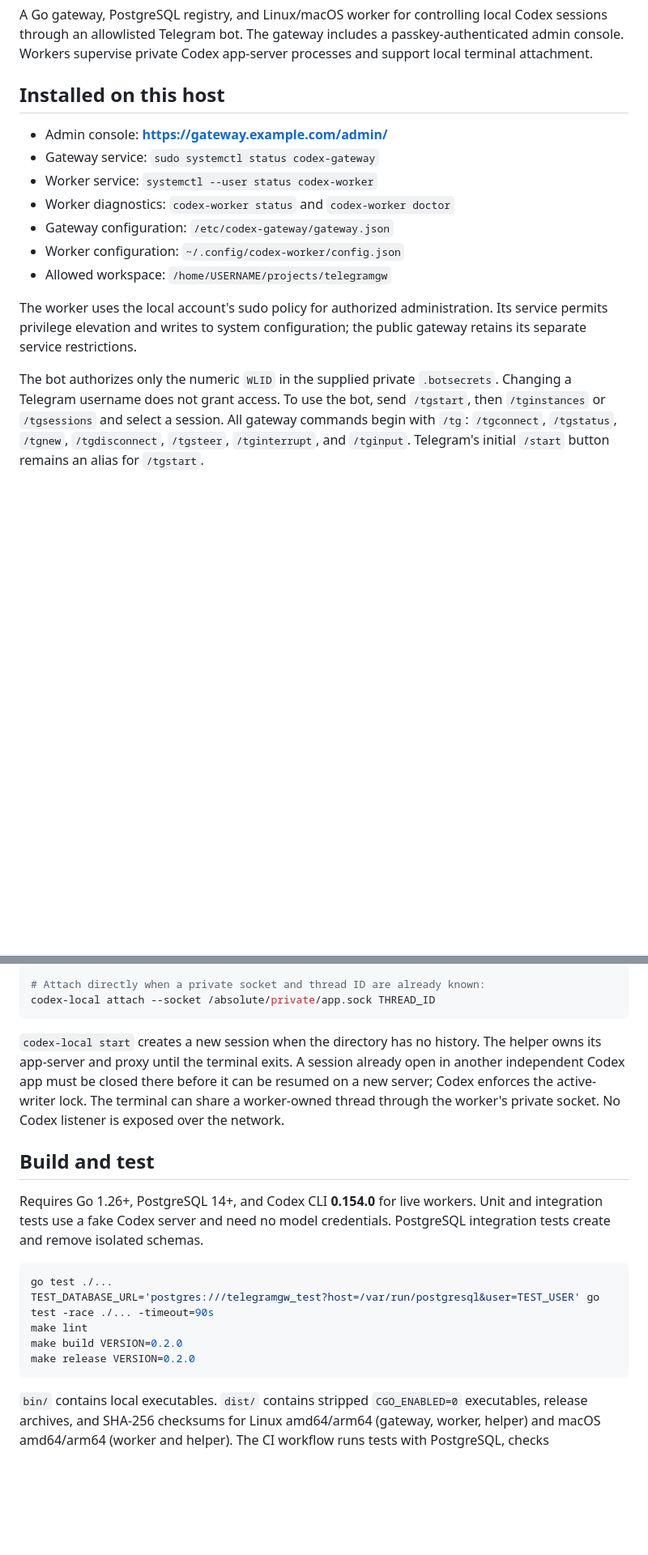
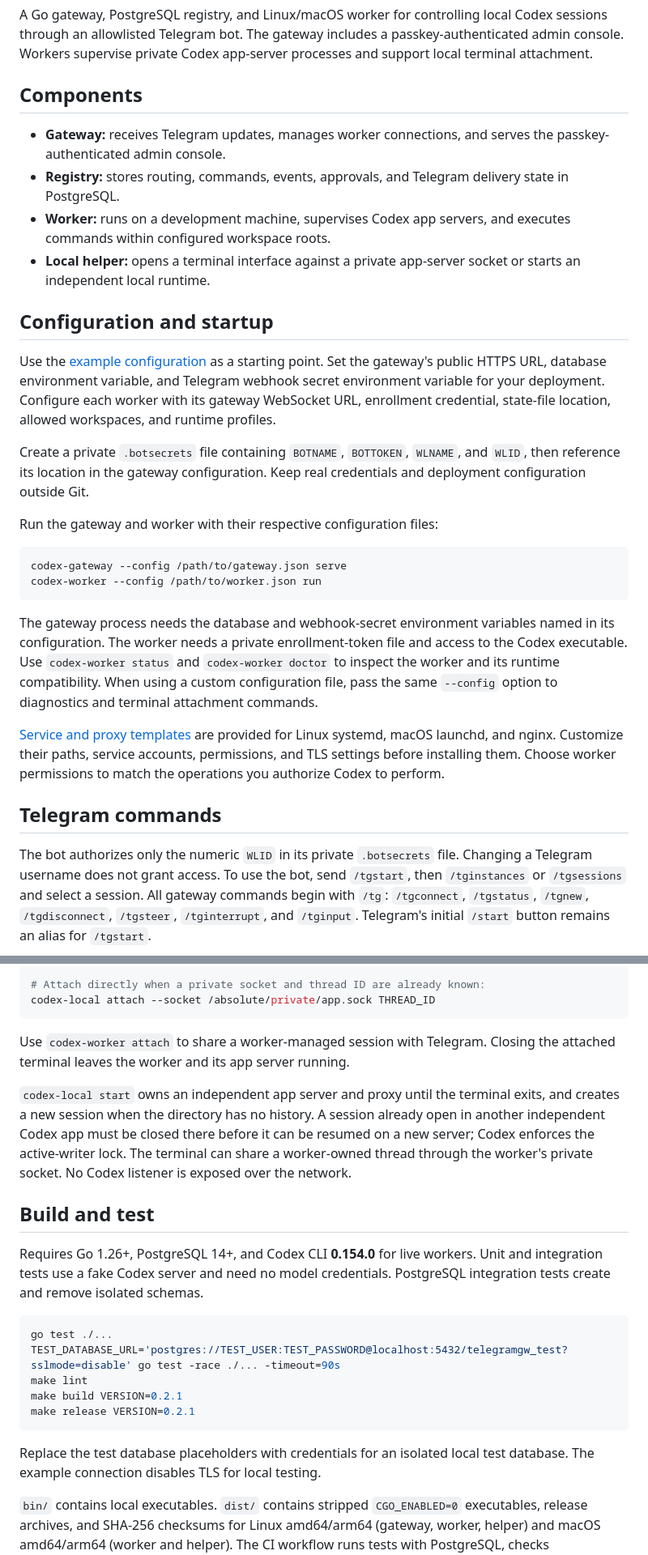
Before and after one commit to arizzi74/Codex-Telegram-Gateway, a Markdown page: README.md, 2 parts joined by grey strips. Shown at 81% size. Rendered like a GitHub page; blank space fills up the shorter version.

Commit message:
docs: make README generic for public use

````diff
--- a/README.md
+++ b/README.md
@@ -5,21 +5,51 @@ Codex sessions through an allowlisted Telegram bot. The gateway includes a
 passkey-authenticated admin console. Workers supervise private Codex app-server
 processes and support local terminal attachment.
 
-## Installed on this host
+## Components
 
-- Admin console: **https://gateway.example.com/admin/**
-- Gateway service: `sudo systemctl status codex-gateway`
-- Worker service: `systemctl --user status codex-worker`
-- Worker diagnostics: `codex-worker status` and `codex-worker doctor`
-- Gateway configuration: `/etc/codex-gateway/gateway.json`
-- Worker configuration: `~/.config/codex-worker/config.json`
-- Allowed workspace: `/home/USERNAME/projects/telegramgw`
+- **Gateway:** receives Telegram updates, manages worker connections, and serves
+  the passkey-authenticated admin console.
+- **Registry:** stores routing, commands, events, approvals, and Telegram
+  delivery state in PostgreSQL.
+- **Worker:** runs on a development machine, supervises Codex app servers, and
+  executes commands within configured workspace roots.
+- **Local helper:** opens a terminal interface against a private app-server
+  socket or starts an independent local runtime.
 
-The worker uses the local account's sudo policy for authorized administration.
-Its service permits privilege elevation and writes to system configuration;
-the public gateway retains its separate service restrictions.
+## Configuration and startup
 
-The bot authorizes only the numeric `WLID` in the supplied private `.botsecrets`.
+Use the [example configuration](examples/) as a starting point. Set the gateway's
+public HTTPS URL, database environment variable, and Telegram webhook secret
+environment variable for your deployment. Configure each worker with its gateway
+WebSocket URL, enrollment credential, state-file location, allowed workspaces,
+and runtime profiles.
+
+Create a private `.botsecrets` file containing `BOTNAME`, `BOTTOKEN`, `WLNAME`,
+and `WLID`, then reference its location in the gateway configuration. Keep real
+credentials and deployment configuration outside Git.
+
+Run the gateway and worker with their respective configuration files:
+
+```sh
+codex-gateway --config /path/to/gateway.json serve
+codex-worker --config /path/to/worker.json run
+```
+
+The gateway process needs the database and webhook-secret environment variables
+named in its configuration. The worker needs a private enrollment-token file
+and access to the Codex executable. Use `codex-worker status` and
+`codex-worker doctor` to inspect the worker and its runtime compatibility.
+When using a custom configuration file, pass the same `--config` option to
+diagnostics and terminal attachment commands.
+
+[Service and proxy templates](deploy/) are provided for Linux systemd, macOS
+launchd, and nginx. Customize their paths, service accounts, permissions, and
+TLS settings before installing them. Choose worker permissions to match the
+operations you authorize Codex to perform.
+
+## Telegram commands
+
+The bot authorizes only the numeric `WLID` in its private `.botsecrets` file.
 Changing a Telegram username does not grant access. To use the bot, send
 `/tgstart`, then `/tginstances` or `/tgsessions` and select a session.
 All gateway commands begin with `/tg`: `/tgconnect`, `/tgstatus`, `/tgnew`,
@@ -73,8 +107,11 @@ codex-local start
 codex-local attach --socket /absolute/private/app.sock THREAD_ID
 ```
 
-`codex-local start` creates a new session when the directory has no history.
-The helper owns its app-server and proxy until the terminal exits. A session
+Use `codex-worker attach` to share a worker-managed session with Telegram.
+Closing the attached terminal leaves the worker and its app server running.
+
+`codex-local start` owns an independent app server and proxy until the terminal
+exits, and creates a new session when the directory has no history. A session
 already open in another independent Codex app must be closed there before it
 can be resumed on a new server; Codex enforces the active-writer lock.
 The terminal can share a worker-owned thread through the worker's private
@@ -88,11 +125,14 @@ PostgreSQL integration tests create and remove isolated schemas.
 
 ```sh
 go test ./...
-TEST_DATABASE_URL='postgres:///telegramgw_test?host=/var/run/postgresql&user=TEST_USER' go test -race ./... -timeout=90s
+TEST_DATABASE_URL='postgres://TEST_USER:TEST_PASSWORD@localhost:5432/telegramgw_test?sslmode=disable' go test -race ./... -timeout=90s
 make lint
-make build VERSION=0.2.0
-make release VERSION=0.2.0
+make build VERSION=0.2.1
+make release VERSION=0.2.1
 ```
+
+Replace the test database placeholders with credentials for an isolated local
+test database. The example connection disables TLS for local testing.
 
 `bin/` contains local executables. `dist/` contains stripped `CGO_ENABLED=0`
 executables, release archives, and SHA-256 checksums for Linux amd64/arm64
````
Also changed, not shown: other parts of README.md (+11 -5 lines).
